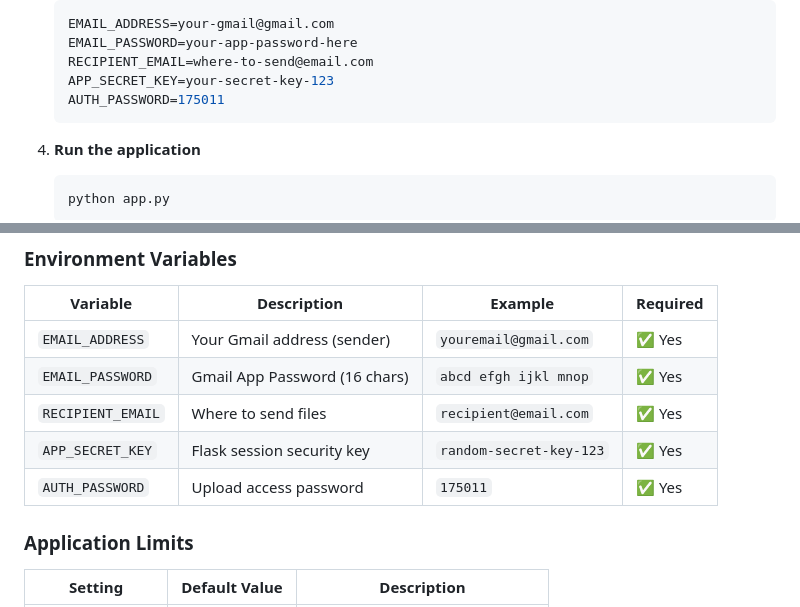
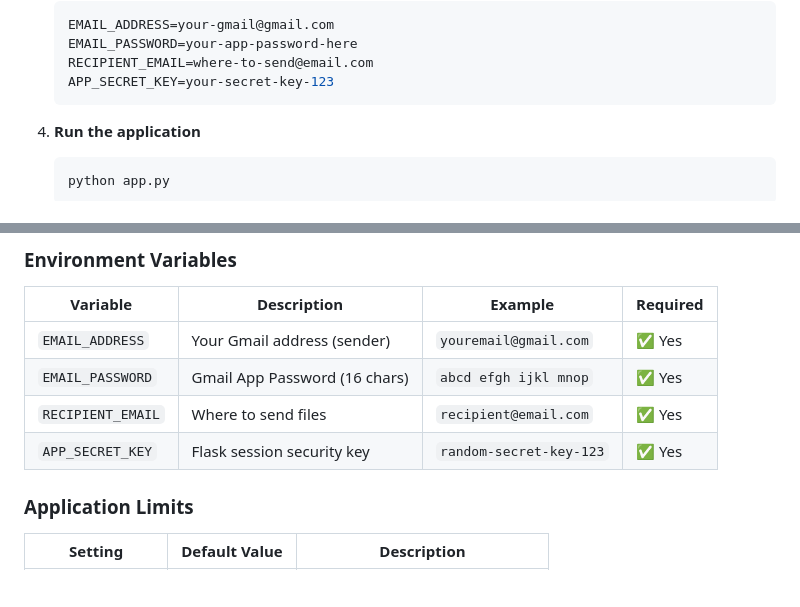
Before and after one commit to lovnishverma/filemailer, a Markdown page: readme.md, 2 parts joined by grey strips. Rendered like a GitHub page; blank space fills up the shorter version.

````diff
--- a/readme.md
+++ b/readme.md
@@ -119,7 +116,6 @@
    EMAIL_PASSWORD=your-app-password-here
    RECIPIENT_EMAIL=where-to-send@email.com
    APP_SECRET_KEY=your-secret-key-123
-   AUTH_PASSWORD=175011
    ```
 
 4. **Run the application**
@@ -172,7 +168,6 @@
 | `EMAIL_PASSWORD` | Gmail App Password (16 chars) | `abcd efgh ijkl mnop` | ✅ Yes |
 | `RECIPIENT_EMAIL` | Where to send files | `recipient@email.com` | ✅ Yes |
 | `APP_SECRET_KEY` | Flask session security key | `random-secret-key-123` | ✅ Yes |
-| `AUTH_PASSWORD` | Upload access password | `175011` | ✅ Yes |
 
 ### Application Limits
 
````
Also changed, not shown: other parts of readme.md (+0 -3 lines).
